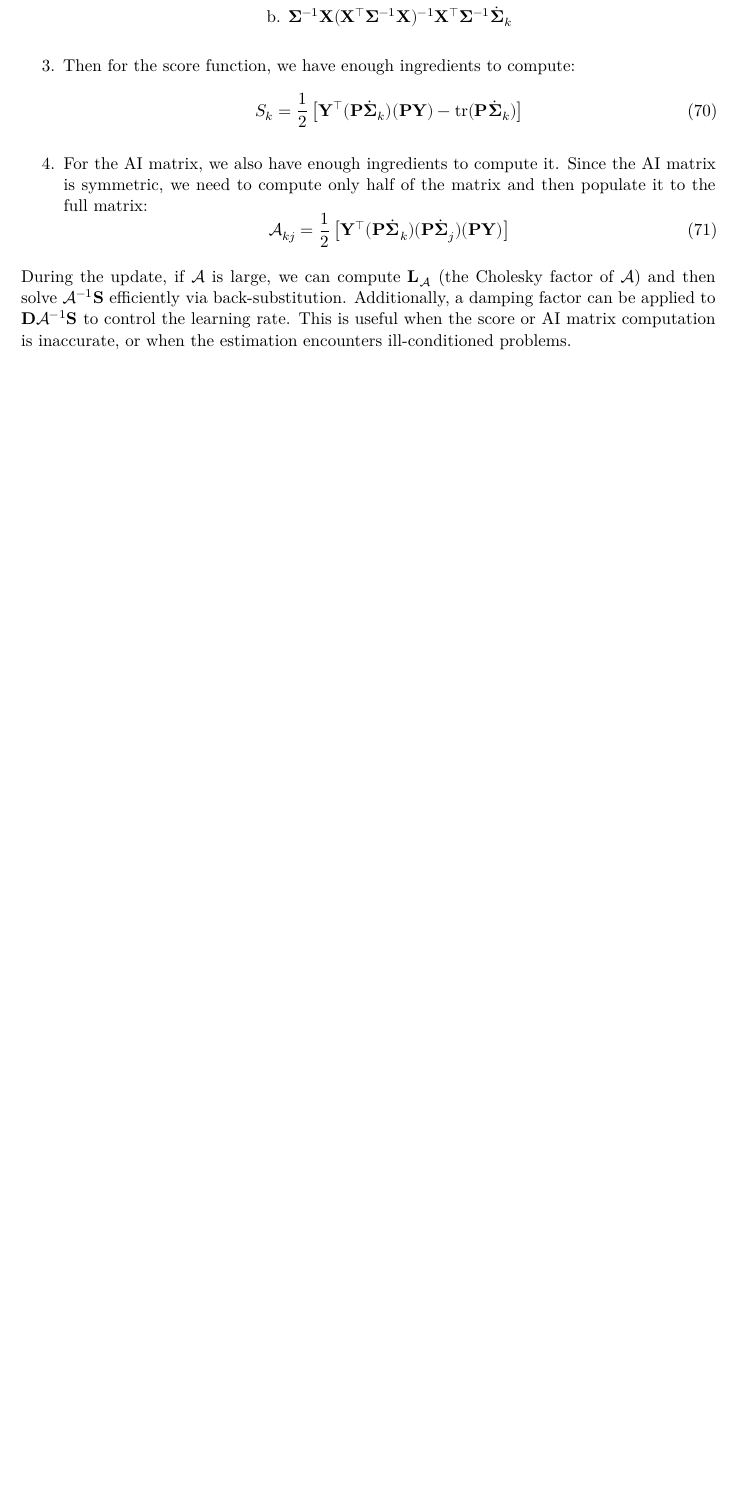
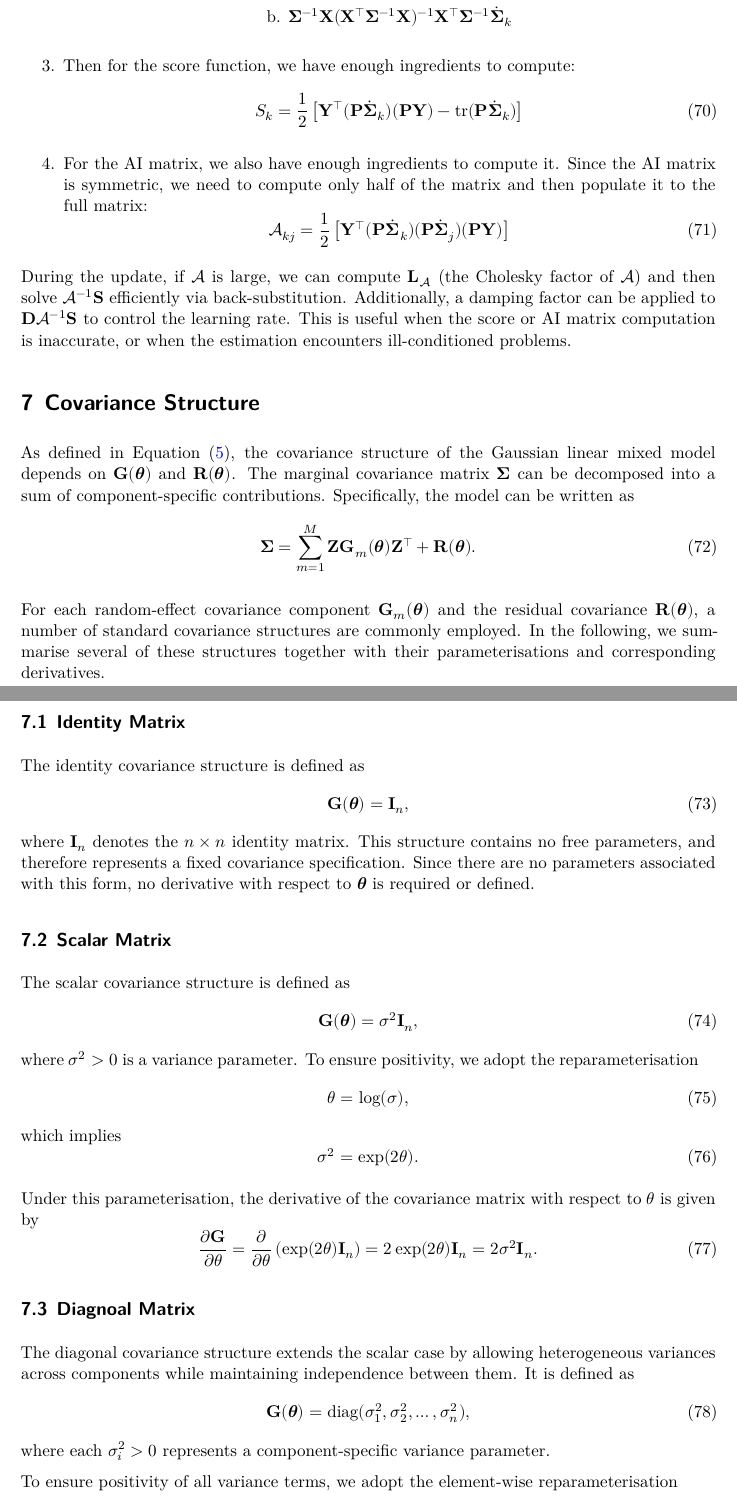
Before and after one commit to anu-aagi/torch-openreml, a LaTeX document (docs/reml.tex): part of page 11 of 12 before the commit and two parts of pages 11 and 12 of 15 after it, the two joined at a grey line, cut so that both start at the same text, the shorter picture padded with empty space. The pictures show the PDF file docs/reml.pdf that the author committed with the source.

Commit message:
Add cov explain

```diff
--- a/docs/reml.tex
+++ b/docs/reml.tex
@@ -910,3 +912,70 @@ back-substitution. Additionally, a damping factor can be applied to
 This is useful when the score or AI matrix computation is inaccurate, or
 when the estimation encounters ill-conditioned problems.
 
+\section{Covariance Structure}\label{covariance-structure}
+
+As defined in Equation \eqref{eq-sigma}, the covariance structure of the
+Gaussian linear mixed model depends on \(\symbf{G}(\symbf{\theta})\) and
+\(\symbf{R}(\symbf{\theta})\). The marginal covariance matrix
+\(\symbf{\Sigma}\) can be decomposed into a sum of component-specific
+contributions. Specifically, the model can be written as
+\begin{equation}
+\symbf{\Sigma} = \sum_{m=1}^{M} \symbf{Z}\symbf{G}_m(\symbf{\theta})\symbf{Z}^\top + \symbf{R}(\symbf{\theta}).
+\end{equation}
+
+For each random-effect covariance component
+\(\symbf{G}_m(\symbf{\theta})\) and the residual covariance
+\(\symbf{R}(\symbf{\theta})\), a number of standard covariance
+structures are commonly employed. In the following, we summarise several
+of these structures together with their parameterisations and
+corresponding derivatives.
+
+\subsection{Identity Matrix}\label{identity-matrix}
+
+The identity covariance structure is defined as \begin{equation}
+\symbf{G}(\symbf{\theta}) = \symbf{I}_n,
+\end{equation} where \(\symbf{I}_n\) denotes the \(n \times n\) identity
+matrix. This structure contains no free parameters, and therefore
+represents a fixed covariance specification. Since there are no
+parameters associated with this form, no derivative with respect to
+\(\symbf{\theta}\) is required or defined.
+
+\subsection{Scalar Matrix}\label{scalar-matrix}
+
+The scalar covariance structure is defined as \begin{equation}
+\symbf{G}(\symbf{\theta}) = \sigma^2 \symbf{I}_n,
+\end{equation} where \(\sigma^2 > 0\) is a variance parameter. To ensure
+positivity, we adopt the reparameterisation \begin{equation}
+\theta = \log(\sigma),
+\end{equation} which implies \begin{equation}
+\sigma^2 = \exp(2\theta).
+\end{equation}
+
+Under this parameterisation, the derivative of the covariance matrix
+with respect to \(\theta\) is given by \begin{equation}
+\frac{\partial \symbf{G}}{\partial \theta}
+= \frac{\partial}{\partial \theta}\left(\exp(2\theta)\symbf{I}_n\right)
+= 2\exp(2\theta)\symbf{I}_n
+= 2\sigma^2 \symbf{I}_n.
+\end{equation}
+
+\subsection{Diagnoal Matrix}\label{diagnoal-matrix}
+
+The diagonal covariance structure extends the scalar case by allowing
+heterogeneous variances across components while maintaining independence
+between them. It is defined as \begin{equation}
+\symbf{G}(\symbf{\theta}) = \mathrm{diag}(\sigma_1^2, \sigma_2^2, \ldots, \sigma_n^2),
+\end{equation} where each \(\sigma_i^2 > 0\) represents a
+component-specific variance parameter.
+
+To ensure positivity of all variance terms, we adopt the element-wise
+reparameterisation \begin{equation}
+\theta_i = \log(\sigma_i), \quad i = 1, \ldots, n,
+\end{equation} which implies \begin{equation}
+\sigma_i^2 = \exp(2\theta_i).
+\end{equation}
+
+Under this parameterisation, the covariance matrix can be written as
+\begin{equation}
+\symbf{G}(\symbf{\theta}) = \mathrm{diag}\big(\exp(2\theta_1), \exp(2\theta_2), \ldots, \exp(2\theta_n)\big).
+\end{equation}
@@ -912,0 +986,2 @@ when the estimation encounters ill-conditioned problems.
+\frac{\partial \symbf{G}}{\partial \theta_k}
+= 2\exp(2\theta_k) \mathbf{e}_k \mathbf{e}_k^\top
@@ -912,0 +996,5 @@ when the estimation encounters ill-conditioned problems.
+observations. It is defined as \begin{equation}
+\symbf{G}(\symbf{\theta}) = \sigma^2 \left[(1 - \rho)\symbf{I}_n + \rho \mathbf{1}_n \mathbf{1}_n^\top \right],
+\end{equation} where \(\sigma^2 > 0\) denotes the variance parameter,
+\(\rho\) is the common correlation, \(\symbf{I}_n\) is the
+\(n \times n\) identity matrix, and \(\mathbf{1}_n\) is an
@@ -912,0 +1005,3 @@ when the estimation encounters ill-conditioned problems.
+\theta_1 = \log(\sigma), \qquad \theta_2 \in \mathbb{R},
+\end{equation} together with \begin{equation}
+\sigma^2 = \exp(2\theta_1),
@@ -913,3 +1018,25 @@ when the estimation encounters ill-conditioned problems.
+Under this parameterisation, the covariance matrix can be written as
+\begin{equation}
+\symbf{G}(\symbf{\theta})
+= \exp(2\theta_1)\left[(1 - \rho)\symbf{I}_n + \rho \mathbf{1}_n \mathbf{1}_n^\top \right].
+\end{equation}
+
+The derivative with respect to \(\theta_1\) is given by \begin{equation}
+\frac{\partial \symbf{G}}{\partial \theta_1}
+= 2\sigma^2 \left[(1 - \rho)\symbf{I}_n + \rho \mathbf{1}_n \mathbf{1}_n^\top \right].
+\end{equation}
+
+For the correlation parameter \(\theta_2\), we first note that
+\begin{equation}
+\frac{\partial \rho}{\partial \theta_2}
+= (1 - \rho_{\min})~ \mathrm{sigmoid}(\theta_2)\big(1 - \mathrm{sigmoid}(\theta_2)\big),
+\end{equation} and therefore the derivative of the covariance matrix is
+\begin{equation}
+\frac{\partial \symbf{G}}{\partial \theta_2}
+= \sigma^2 \frac{\partial \rho}{\partial \theta_2}
+\left(\mathbf{1}_n \mathbf{1}_n^\top - \symbf{I}_n \right).
+\end{equation}
+
 \clearpage
 
 \section*{References}\label{references}
```
Also changed, not shown: docs/reml.pdf, docs/reml.tex (28 more changed lines), 1 other file.
